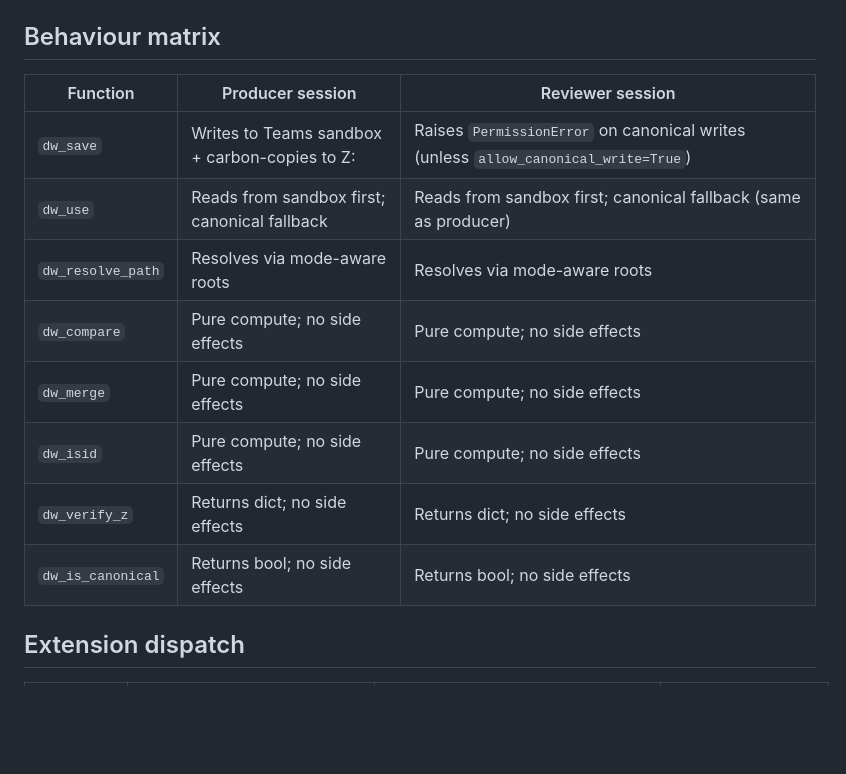
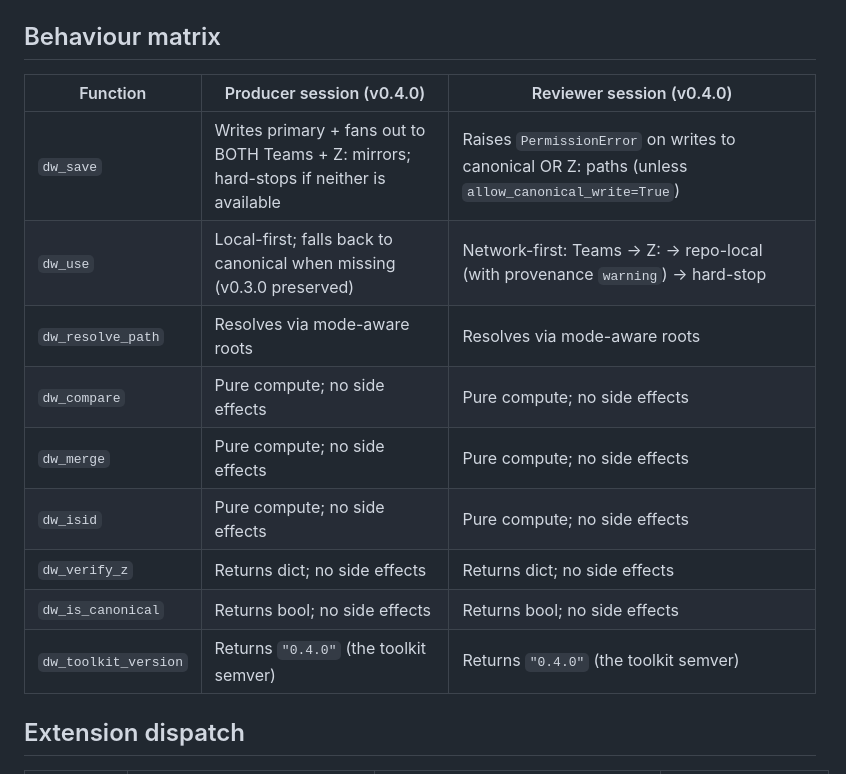
Before and after one commit to unicef-drp/cso-toolkit, a Markdown page: docs/dw_io_python_reference.md, the part around one of its changes. Rendered like a GitHub page; blank space fills up the shorter version.

```diff
--- a/docs/dw_io_python_reference.md
+++ b/docs/dw_io_python_reference.md
@@ -9,16 +9,17 @@ counterpart.
 
 ## Behaviour matrix
 
-| Function              | Producer session                                | Reviewer session                                              |
-| --------------------- | ----------------------------------------------- | ------------------------------------------------------------- |
-| `dw_save`             | Writes to Teams sandbox + carbon-copies to Z:    | Raises `PermissionError` on canonical writes (unless `allow_canonical_write=True`) |
-| `dw_use`              | Reads from sandbox first; canonical fallback     | Reads from sandbox first; canonical fallback (same as producer) |
-| `dw_resolve_path`     | Resolves via mode-aware roots                    | Resolves via mode-aware roots                                  |
-| `dw_compare`          | Pure compute; no side effects                    | Pure compute; no side effects                                  |
-| `dw_merge`            | Pure compute; no side effects                    | Pure compute; no side effects                                  |
-| `dw_isid`             | Pure compute; no side effects                    | Pure compute; no side effects                                  |
-| `dw_verify_z`         | Returns dict; no side effects                    | Returns dict; no side effects                                  |
-| `dw_is_canonical`     | Returns bool; no side effects                    | Returns bool; no side effects                                  |
+| Function              | Producer session (v0.4.0)                                                                  | Reviewer session (v0.4.0)                                                                         |
+| --------------------- | ------------------------------------------------------------------------------------------ | ------------------------------------------------------------------------------------------------- |
+| `dw_save`             | Writes primary + fans out to BOTH Teams + Z: mirrors; hard-stops if neither is available    | Raises `PermissionError` on writes to canonical OR Z: paths (unless `allow_canonical_write=True`) |
+| `dw_use`              | Local-first; falls back to canonical when missing (v0.3.0 preserved)                       | Network-first: Teams → Z: → repo-local (with provenance `warning`) → hard-stop                    |
+| `dw_resolve_path`     | Resolves via mode-aware roots                                                              | Resolves via mode-aware roots                                                                     |
+| `dw_compare`          | Pure compute; no side effects                                                              | Pure compute; no side effects                                                                     |
+| `dw_merge`            | Pure compute; no side effects                                                              | Pure compute; no side effects                                                                     |
+| `dw_isid`             | Pure compute; no side effects                                                              | Pure compute; no side effects                                                                     |
+| `dw_verify_z`         | Returns dict; no side effects                                                              | Returns dict; no side effects                                                                     |
+| `dw_is_canonical`     | Returns bool; no side effects                                                              | Returns bool; no side effects                                                                     |
+| `dw_toolkit_version`  | Returns `"0.4.0"` (the toolkit semver)                                                     | Returns `"0.4.0"` (the toolkit semver)                                                            |
 
 ## Extension dispatch
 
```
Also changed, not shown: other parts of docs/dw_io_python_reference.md (+38 -12 lines), docs/dw_io_reference.md (+53 -11 lines).
